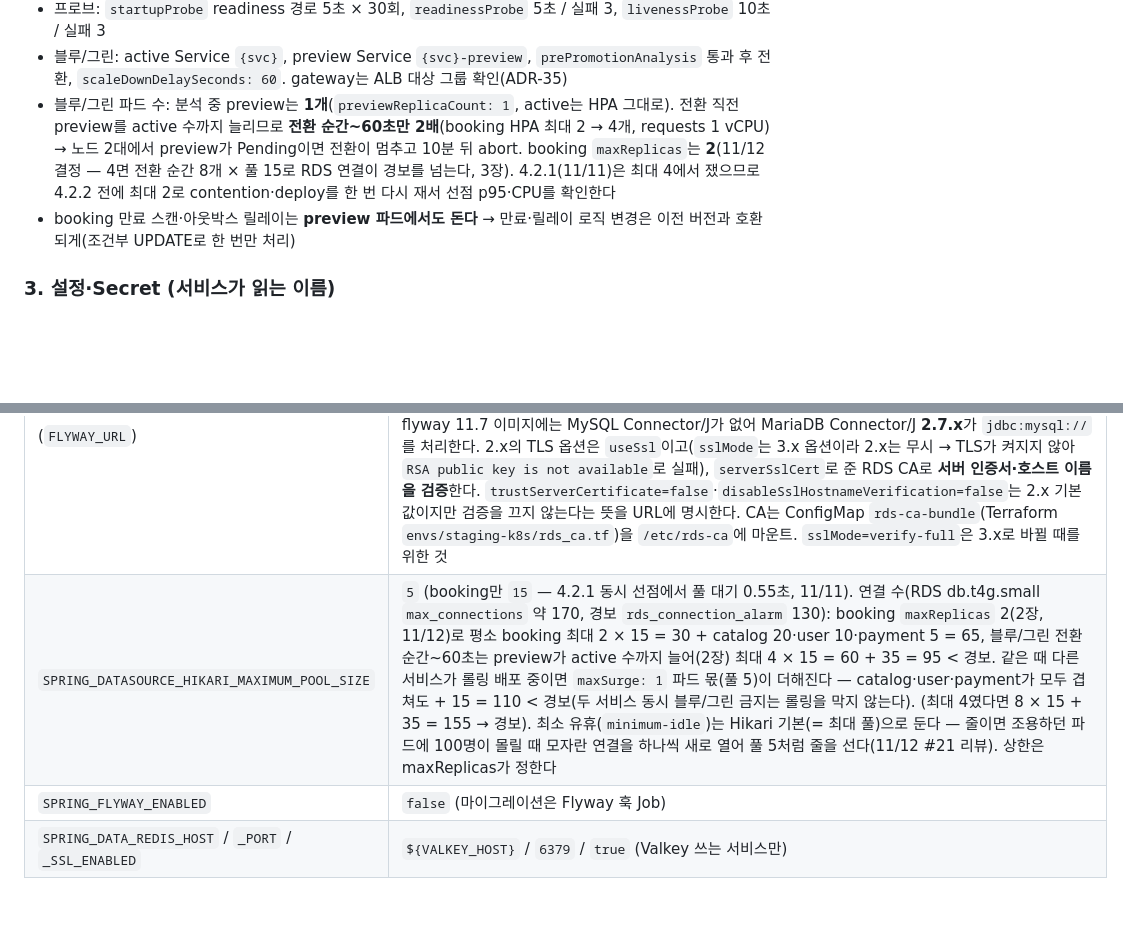
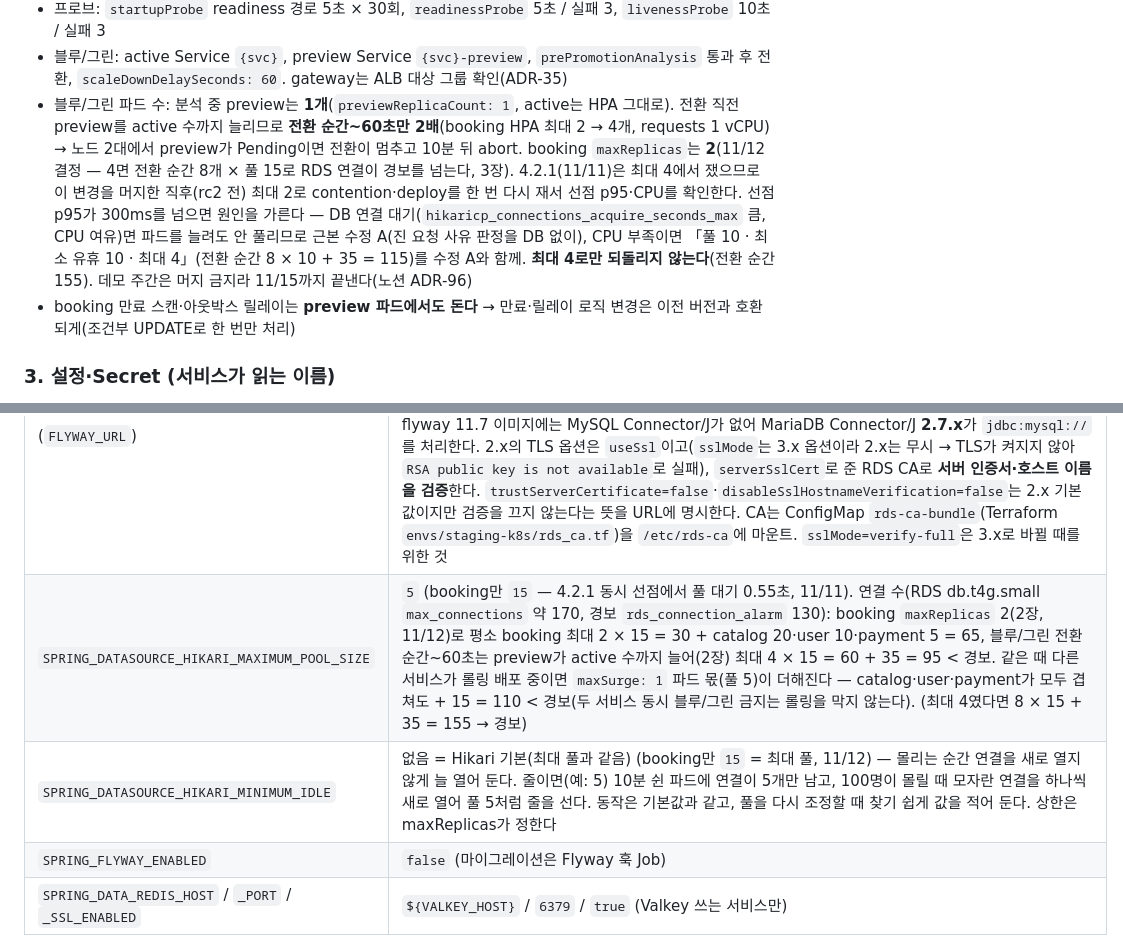
Before and after one commit to sesac-mzc-final-2/SeatSAC, a Markdown page: CLAUDE.md, 2 parts joined by grey strips. Drawn GitHub-style; blank space fills up the shorter version.

```diff
--- a/CLAUDE.md
+++ b/CLAUDE.md
@@ -377,7 +377,7 @@
 - 두 서비스 동시 블루/그린 금지(노드 2대). 공통 모듈 급한 반영도 한 번에 한 서비스씩: catalog·user·payment → booking → gateway
 - 프로브: `startupProbe` readiness 경로 5초 × 30회, `readinessProbe` 5초 / 실패 3, `livenessProbe` 10초 / 실패 3
 - 블루/그린: active Service `{svc}`, preview Service `{svc}-preview`, `prePromotionAnalysis` 통과 후 전환, `scaleDownDelaySeconds: 60`. gateway는 ALB 대상 그룹 확인(ADR-35)
-- 블루/그린 파드 수: 분석 중 preview는 **1개**(`previewReplicaCount: 1`, active는 HPA 그대로). 전환 직전 preview를 active 수까지 늘리므로 **전환 순간~60초만 2배**(booking HPA 최대 2 → 4개, requests 1 vCPU) → 노드 2대에서 preview가 Pending이면 전환이 멈추고 10분 뒤 abort. booking `maxReplicas`는 **2**(11/12 결정 — 4면 전환 순간 8개 × 풀 15로 RDS 연결이 경보를 넘는다, 3장). 4.2.1(11/11)은 최대 4에서 쟀으므로 4.2.2 전에 최대 2로 contention·deploy를 한 번 다시 재서 선점 p95·CPU를 확인한다
+- 블루/그린 파드 수: 분석 중 preview는 **1개**(`previewReplicaCount: 1`, active는 HPA 그대로). 전환 직전 preview를 active 수까지 늘리므로 **전환 순간~60초만 2배**(booking HPA 최대 2 → 4개, requests 1 vCPU) → 노드 2대에서 preview가 Pending이면 전환이 멈추고 10분 뒤 abort. booking `maxReplicas`는 **2**(11/12 결정 — 4면 전환 순간 8개 × 풀 15로 RDS 연결이 경보를 넘는다, 3장). 4.2.1(11/11)은 최대 4에서 쟀으므로 이 변경을 머지한 직후(rc2 전) 최대 2로 contention·deploy를 한 번 다시 재서 선점 p95·CPU를 확인한다. 선점 p95가 300ms를 넘으면 원인을 가른다 — DB 연결 대기(`hikaricp_connections_acquire_seconds_max` 큼, CPU 여유)면 파드를 늘려도 안 풀리므로 근본 수정 A(진 요청 사유 판정을 DB 없이), CPU 부족이면 「풀 10 · 최소 유휴 10 · 최대 4」(전환 순간 8 × 10 + 35 = 115)를 수정 A와 함께. **최대 4로만 되돌리지 않는다**(전환 순간 155). 데모 주간은 머지 금지라 11/15까지 끝낸다(노션 ADR-96)
 - booking 만료 스캔·아웃박스 릴레이는 **preview 파드에서도 돈다** → 만료·릴레이 로직 변경은 이전 버전과 호환되게(조건부 UPDATE로 한 번만 처리)
 
 ### 3. 설정·Secret (서비스가 읽는 이름)
@@ -408,7 +408,8 @@
 | `SPRING_DATASOURCE_URL` | `jdbc:mysql://${DB_HOST}:3306/{svc}_db?connectionTimeZone=UTC&sslMode=REQUIRED` |
 | `SPRING_DATASOURCE_USERNAME` | `{svc}_app` |
 | (`FLYWAY_URL`) | ⚠️ ConfigMap이 아니라 **Flyway Job의 env**(gitops `base/{svc}/flyway-job.yaml`): `DB_HOST`를 `cinema-infra-endpoints`에서 받아 `jdbc:mysql://$(DB_HOST):3306/{svc}_db?useSsl=true&serverSslCert=/etc/rds-ca/rds-ca.pem&trustServerCertificate=false&disableSslHostnameVerification=false&sslMode=verify-full`로 조립(쿠버네티스 env 치환, 10/25). **Flyway Job 전용**(DB 쓰는 서비스만, 앱은 읽지 않는다). flyway 11.7 이미지에는 MySQL Connector/J가 없어 MariaDB Connector/J **2.7.x**가 `jdbc:mysql://`를 처리한다. 2.x의 TLS 옵션은 `useSsl`이고(`sslMode`는 3.x 옵션이라 2.x는 무시 → TLS가 켜지지 않아 `RSA public key is not available`로 실패), `serverSslCert`로 준 RDS CA로 **서버 인증서·호스트 이름을 검증**한다. `trustServerCertificate=false`·`disableSslHostnameVerification=false`는 2.x 기본값이지만 검증을 끄지 않는다는 뜻을 URL에 명시한다. CA는 ConfigMap `rds-ca-bundle`(Terraform `envs/staging-k8s/rds_ca.tf`)을 `/etc/rds-ca`에 마운트. `sslMode=verify-full`은 3.x로 바뀔 때를 위한 것 |
-| `SPRING_DATASOURCE_HIKARI_MAXIMUM_POOL_SIZE` | `5` (booking만 `15` — 4.2.1 동시 선점에서 풀 대기 0.55초, 11/11). 연결 수(RDS db.t4g.small `max_connections` 약 170, 경보 `rds_connection_alarm` 130): booking `maxReplicas` 2(2장, 11/12)로 평소 booking 최대 2 × 15 = 30 + catalog 20·user 10·payment 5 = 65, 블루/그린 전환 순간~60초는 preview가 active 수까지 늘어(2장) 최대 4 × 15 = 60 + 35 = 95 < 경보. 같은 때 다른 서비스가 롤링 배포 중이면 `maxSurge: 1` 파드 몫(풀 5)이 더해진다 — catalog·user·payment가 모두 겹쳐도 + 15 = 110 < 경보(두 서비스 동시 블루/그린 금지는 롤링을 막지 않는다). (최대 4였다면 8 × 15 + 35 = 155 → 경보). 최소 유휴(`minimum-idle`)는 Hikari 기본(= 최대 풀)으로 둔다 — 줄이면 조용하던 파드에 100명이 몰릴 때 모자란 연결을 하나씩 새로 열어 풀 5처럼 줄을 선다(11/12 #21 리뷰). 상한은 maxReplicas가 정한다 |
+| `SPRING_DATASOURCE_HIKARI_MAXIMUM_POOL_SIZE` | `5` (booking만 `15` — 4.2.1 동시 선점에서 풀 대기 0.55초, 11/11). 연결 수(RDS db.t4g.small `max_connections` 약 170, 경보 `rds_connection_alarm` 130): booking `maxReplicas` 2(2장, 11/12)로 평소 booking 최대 2 × 15 = 30 + catalog 20·user 10·payment 5 = 65, 블루/그린 전환 순간~60초는 preview가 active 수까지 늘어(2장) 최대 4 × 15 = 60 + 35 = 95 < 경보. 같은 때 다른 서비스가 롤링 배포 중이면 `maxSurge: 1` 파드 몫(풀 5)이 더해진다 — catalog·user·payment가 모두 겹쳐도 + 15 = 110 < 경보(두 서비스 동시 블루/그린 금지는 롤링을 막지 않는다). (최대 4였다면 8 × 15 + 35 = 155 → 경보) |
+| `SPRING_DATASOURCE_HIKARI_MINIMUM_IDLE` | 없음 = Hikari 기본(최대 풀과 같음) (booking만 `15` = 최대 풀, 11/12) — 몰리는 순간 연결을 새로 열지 않게 늘 열어 둔다. 줄이면(예: 5) 10분 쉰 파드에 연결이 5개만 남고, 100명이 몰릴 때 모자란 연결을 하나씩 새로 열어 풀 5처럼 줄을 선다. 동작은 기본값과 같고, 풀을 다시 조정할 때 찾기 쉽게 값을 적어 둔다. 상한은 maxReplicas가 정한다 |
 | `SPRING_FLYWAY_ENABLED` | `false` (마이그레이션은 Flyway 훅 Job) |
 | `SPRING_DATA_REDIS_HOST` / `_PORT` / `_SSL_ENABLED` | `${VALKEY_HOST}` / `6379` / `true` (Valkey 쓰는 서비스만) |
 
```
Also changed, not shown: docs/CLAUDE.md (+3 -2 lines), docs/service-runtime-contract.md (+3 -2 lines).
